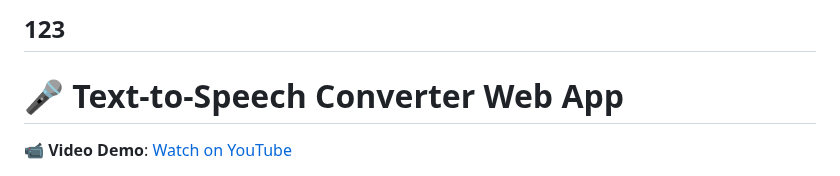
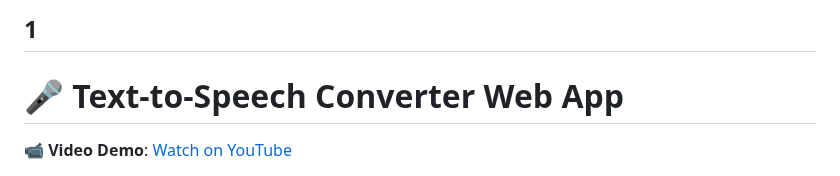
Before and after one commit to Misikerr/Text-To-Speech-Converter, a Markdown page: README.md, the part around the change. Rendered like a GitHub page.

```diff
--- a/README.md
+++ b/README.md
@@ -1,4 +1,4 @@
-123
+1
 ---
 
 # 🎤 Text-to-Speech Converter Web App
```
